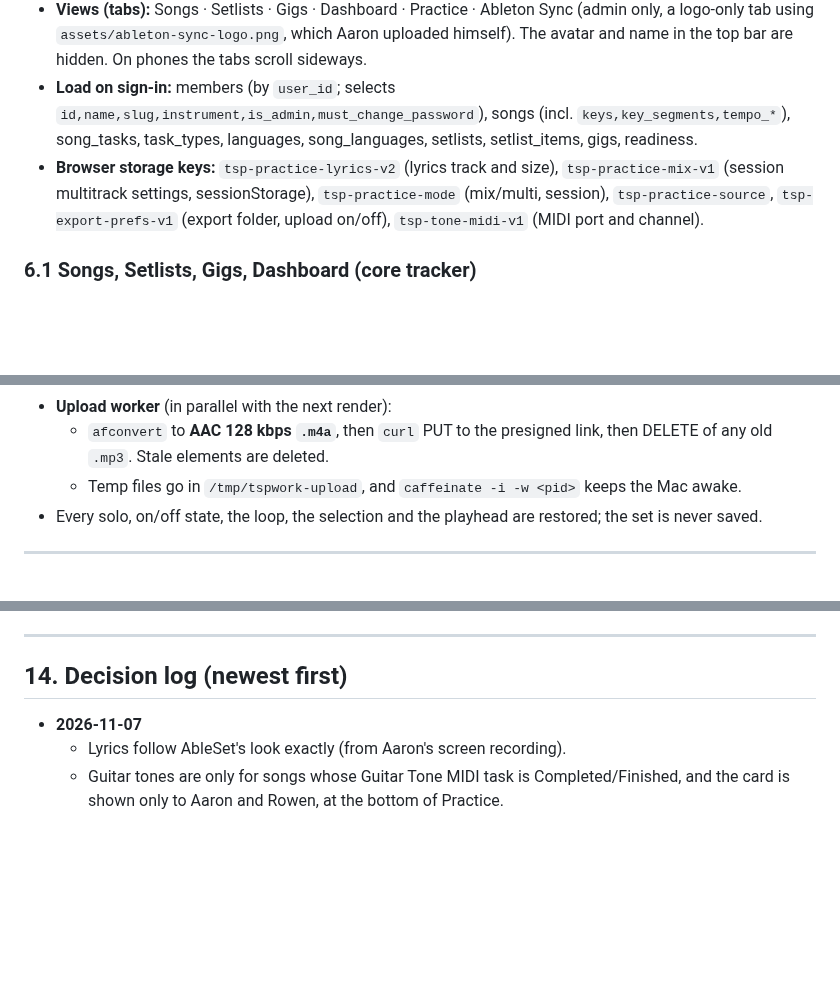
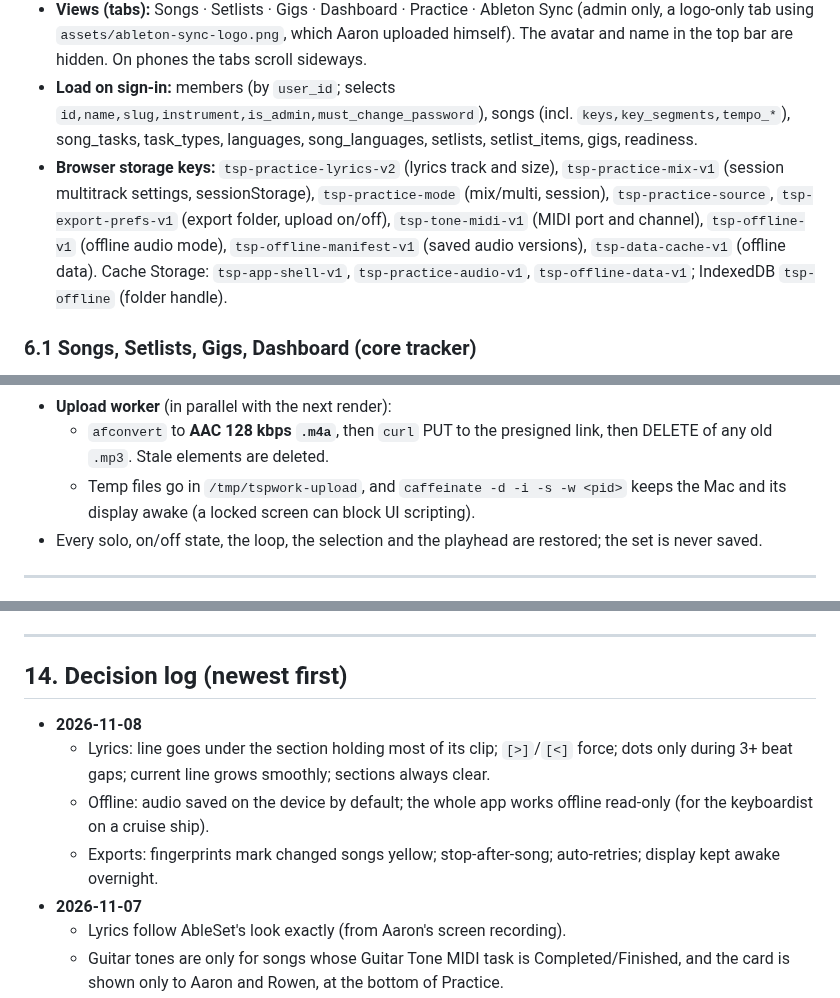
Before and after one commit to aaronmark2222/tsp-band-app-live, a Markdown page: APP_PLAN.md, 3 parts joined by grey strips. Drawn GitHub-style; blank space fills up the shorter version.

Commit message:
Update App Plan (2026-11-08): storage keys, caffeinate, decisions
Co-Authored-By: Claude Opus 5.5 <noreply@anthropic.com>
Claude-Session: https://claude.ai/code/session_01DHARKAhsEq9T8ANZGhZMrX

```diff
--- a/APP_PLAN.md
+++ b/APP_PLAN.md
@@ -184,7 +184,7 @@ Done = `Completed`; `No` = not applicable; `Corrections` and `Recorded` are unfi
 - **Check before every push:** `cp app.js /tmp/a.mjs && node --check /tmp/a.mjs` (a stray `});` once took the whole app down at "Opening your workspace…").
 - **Views (tabs):** Songs · Setlists · Gigs · Dashboard · Practice · Ableton Sync (admin only, a logo-only tab using `assets/ableton-sync-logo.png`, which Aaron uploaded himself). The avatar and name in the top bar are hidden. On phones the tabs scroll sideways.
 - **Load on sign-in:** members (by `user_id`; selects `id,name,slug,instrument,is_admin,must_change_password`), songs (incl. `keys,key_segments,tempo_*`), song_tasks, task_types, languages, song_languages, setlists, setlist_items, gigs, readiness.
-- **Browser storage keys:** `tsp-practice-lyrics-v2` (lyrics track and size), `tsp-practice-mix-v1` (session multitrack settings, sessionStorage), `tsp-practice-mode` (mix/multi, session), `tsp-practice-source`, `tsp-export-prefs-v1` (export folder, upload on/off), `tsp-tone-midi-v1` (MIDI port and channel).
+- **Browser storage keys:** `tsp-practice-lyrics-v2` (lyrics track and size), `tsp-practice-mix-v1` (session multitrack settings, sessionStorage), `tsp-practice-mode` (mix/multi, session), `tsp-practice-source`, `tsp-export-prefs-v1` (export folder, upload on/off), `tsp-tone-midi-v1` (MIDI port and channel), `tsp-offline-v1` (offline audio mode), `tsp-offline-manifest-v1` (saved audio versions), `tsp-data-cache-v1` (offline data). Cache Storage: `tsp-app-shell-v1`, `tsp-practice-audio-v1`, `tsp-offline-data-v1`; IndexedDB `tsp-offline` (folder handle).
 
 ### 6.1 Songs, Setlists, Gigs, Dashboard (core tracker)
 - **Songs:** search and filters (language, single/medley, key), sorts, per-song progress (you vs band), expandable details (type, languages, duration, tempo with step/slope glyph and bar ranges, Scale(s), backing status, task dropdowns). Admin: Add song (M:SS duration, tempo chain editor, keys), Edit (one editor on Songs and Setlists), Delete song (renumbers the family via RPC).
@@ -291,7 +291,7 @@ Done = `Completed`; `No` = not applicable; `Corrections` and `Recorded` are unfi
   - Parts with **< 4 bars (16 beats)** of active audio, which count as stray: no part file, and the stem fills the mixdown instead.
 - **Upload worker** (in parallel with the next render):
   - `afconvert` to **AAC 128 kbps `.m4a`**, then `curl` PUT to the presigned link, then DELETE of any old `.mp3`. Stale elements are deleted.
-  - Temp files go in `/tmp/tspwork-upload`, and `caffeinate -i -w <pid>` keeps the Mac awake.
+  - Temp files go in `/tmp/tspwork-upload`, and `caffeinate -d -i -s -w <pid>` keeps the Mac and its display awake (a locked screen can block UI scripting).
 - Every solo, on/off state, the loop, the selection and the playhead are restored; the set is never saved.
 
 ---
@@ -400,6 +400,10 @@ Done = `Completed`; `No` = not applicable; `Corrections` and `Recorded` are unfi
 
 ## 14. Decision log (newest first)
 
+- **2026-11-08**
+  - Lyrics: line goes under the section holding most of its clip; `[>]`/`[<]` force; dots only during 3+ beat gaps; current line grows smoothly; sections always clear.
+  - Offline: audio saved on the device by default; the whole app works offline read-only (for the keyboardist on a cruise ship).
+  - Exports: fingerprints mark changed songs yellow; stop-after-song; auto-retries; display kept awake overnight.
 - **2026-11-07**
   - Lyrics follow AbleSet's look exactly (from Aaron's screen recording).
   - Guitar tones are only for songs whose Guitar Tone MIDI task is Completed/Finished, and the card is shown only to Aaron and Rowen, at the bottom of Practice.
```
Also changed, not shown: other parts of APP_PLAN.md (+1 -1 lines).
